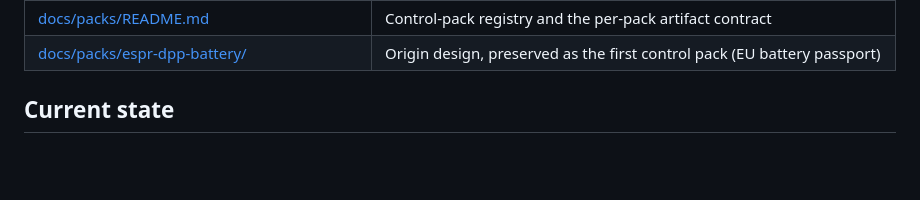
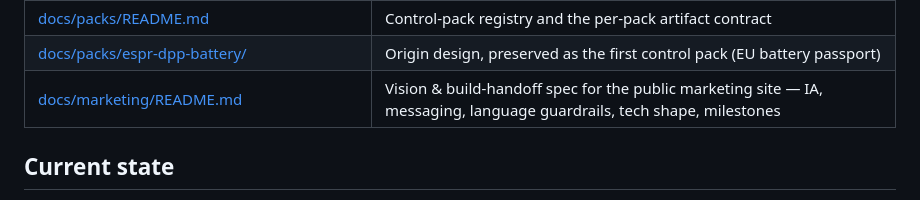
Before and after one commit to NelsonGrey/regulatory-readiness, a Markdown page: README.md, the part around the change. Drawn GitHub-style; blank space fills up the shorter version.

```diff
--- a/README.md
+++ b/README.md
@@ -22,6 +22,7 @@ The platform is **one reusable engine** plus a library of **control packs**. Eac
 | [docs/DEVELOPMENT.md](docs/DEVELOPMENT.md) | Local-first dev setup, workspace layout, AWS free-tier reality and cost-control simplifications |
 | [docs/packs/README.md](docs/packs/README.md) | Control-pack registry and the per-pack artifact contract |
 | [docs/packs/espr-dpp-battery/](docs/packs/espr-dpp-battery/) | Origin design, preserved as the first control pack (EU battery passport) |
+| [docs/marketing/README.md](docs/marketing/README.md) | Vision & build-handoff spec for the public marketing site — IA, messaging, language guardrails, tech shape, milestones |
 
 ## Current state
 
```
Also changed, not shown: docs/marketing/README.md (added, +320 -0 lines).
